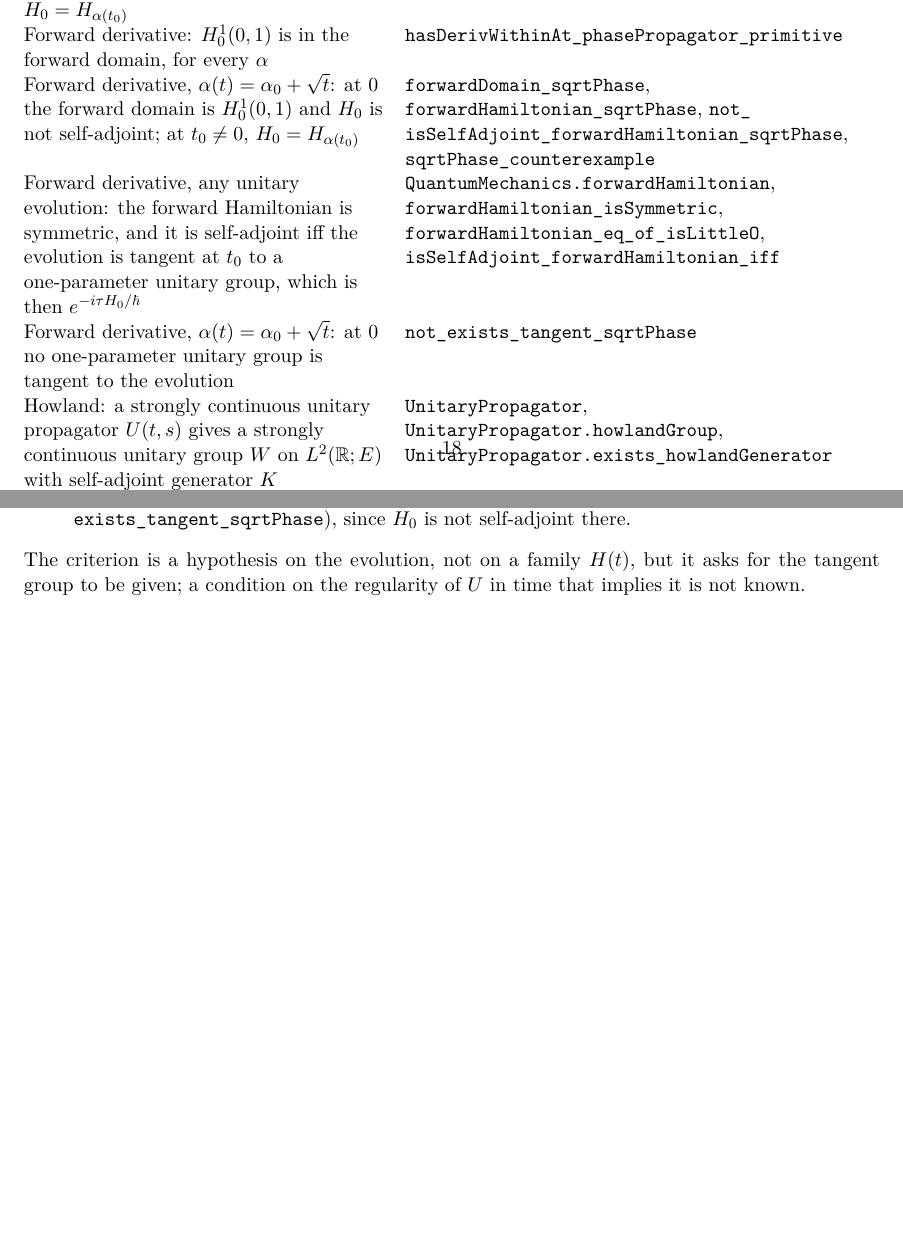
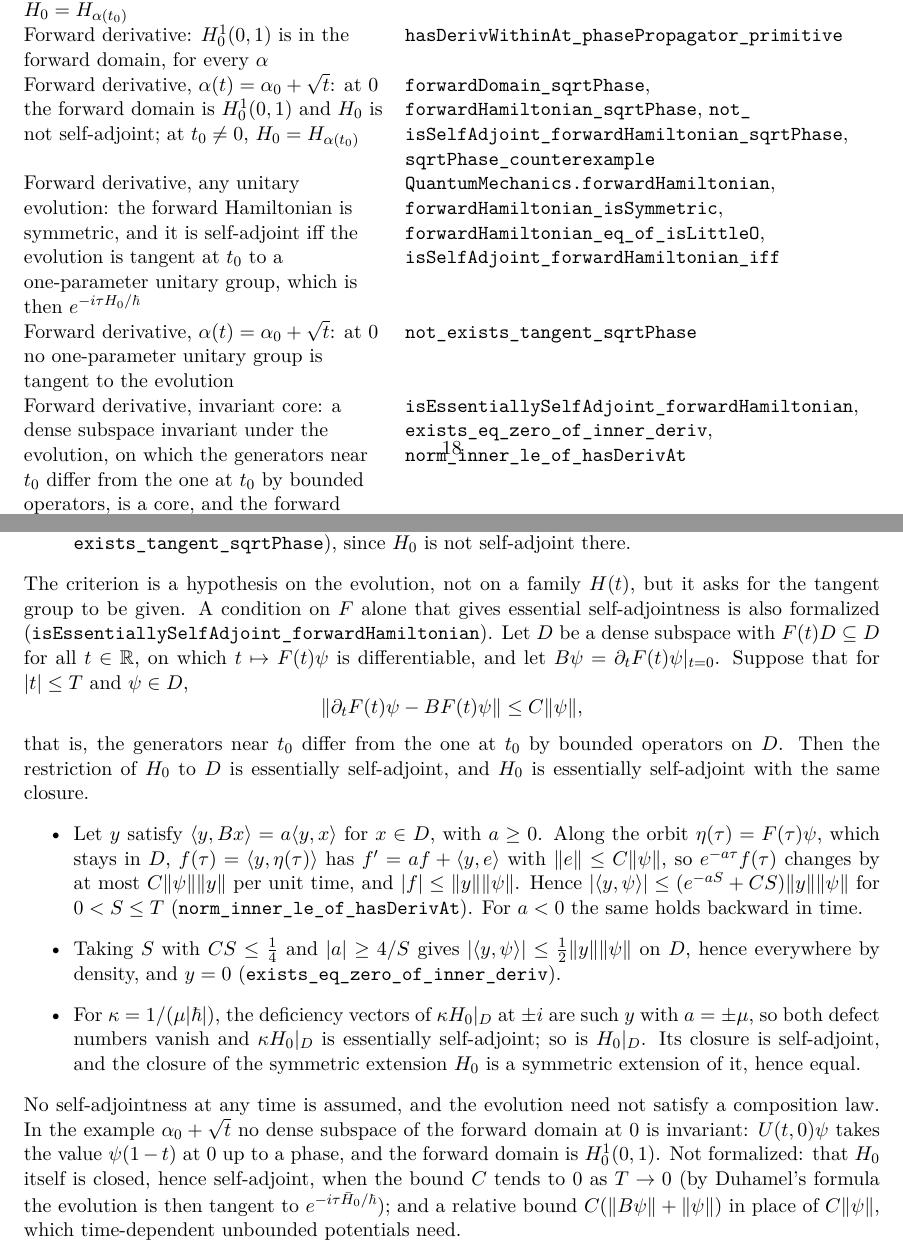
Before and after one commit to rwst/AoP-lean, a LaTeX document (briefs/UnitaryEntropy/formalization-log.tex): two parts of pages 18 and 22 of 22, joined at a grey line, cut so that both start at the same text, the shorter picture padded with empty space. Compiled offline with pdfLaTeX.

Commit message:
ForPhyslib: an invariant core for the forward Hamiltonian
A dense subspace invariant under the evolution, on which the orbits are
differentiable and the generators near t0 differ from the one at t0 by
bounded operators, is a core: the forward Hamiltonian is essentially
self-adjoint. No self-adjointness at any time is assumed.

Co-Authored-By: Claude Opus 5.5 <noreply@anthropic.com>

```diff
--- a/briefs/UnitaryEntropy/formalization-log.tex
+++ b/briefs/UnitaryEntropy/formalization-log.tex
@@ -911,6 +911,11 @@ Forward derivative, any unitary evolution: the forward Hamiltonian is symmetric,
   \lean{forwardHamiltonian_eq_of_isLittleO}, \lean{isSelfAdjoint_forwardHamiltonian_iff} \\
 Forward derivative, $\alpha(t) = \alpha_0 + \sqrt t$: at $0$ no one-parameter unitary group is
   tangent to the evolution & \lean{not_exists_tangent_sqrtPhase} \\
+Forward derivative, invariant core: a dense subspace invariant under the evolution, on which the
+  generators near $t_0$ differ from the one at $t_0$ by bounded operators, is a core, and the
+  forward Hamiltonian is essentially self-adjoint &
+  \lean{isEssentiallySelfAdjoint_forwardHamiltonian}, \lean{exists_eq_zero_of_inner_deriv},
+  \lean{norm_inner_le_of_hasDerivAt} \\
 Howland: a strongly continuous unitary propagator $U(t,s)$ gives a strongly continuous unitary
   group $W$ on $L^2(\mathbb{R};E)$ with self-adjoint generator $K$ &
   \lean{UnitaryPropagator}, \lean{UnitaryPropagator.howlandGroup},
@@ -1121,7 +1126,36 @@ $\hbar = 1$, \lean{forwardHamiltonian_eq_quantumMechanics}).
   evolution at $0$ (\lean{not_exists_tangent_sqrtPhase}), since $H_0$ is not self-adjoint there.
 \end{itemize}
 The criterion is a hypothesis on the evolution, not on a family $H(t)$, but it asks for the
-tangent group to be given; a condition on the regularity of $U$ in time that implies it is not
-known.
+tangent group to be given. A condition on $F$ alone that gives essential self-adjointness is
+also formalized (\lean{isEssentiallySelfAdjoint_forwardHamiltonian}). Let $D$ be a dense
+subspace with $F(t)D \subseteq D$ for all $t \in \mathbb{R}$, on which $t \mapsto F(t)\psi$ is
+differentiable, and let $B\psi = \partial_t F(t)\psi|_{t=0}$. Suppose that for $|t| \le T$ and
+$\psi \in D$,
+\[ \|\partial_t F(t)\psi - B F(t)\psi\| \le C\|\psi\|, \]
+that is, the generators near $t_0$ differ from the one at $t_0$ by bounded operators on $D$. Then
+the restriction of $H_0$ to $D$ is essentially self-adjoint, and $H_0$ is essentially
+self-adjoint with the same closure.
+\begin{itemize}
+\item Let $y$ satisfy $\langle y, B x\rangle = a\langle y, x\rangle$ for $x \in D$, with $a \ge 0$.
+  Along the orbit $\eta(\tau) = F(\tau)\psi$, which stays in $D$, $f(\tau) = \langle y, \eta(\tau)\rangle$
+  has $f' = af + \langle y, e\rangle$ with $\|e\| \le C\|\psi\|$, so $e^{-a\tau}f(\tau)$ changes by at
+  most $C\|\psi\|\|y\|$ per unit time, and $|f| \le \|y\|\|\psi\|$. Hence
+  $|\langle y, \psi\rangle| \le (e^{-aS} + CS)\|y\|\|\psi\|$ for $0 < S \le T$
+  (\lean{norm_inner_le_of_hasDerivAt}). For $a < 0$ the same holds backward in time.
+\item Taking $S$ with $CS \le \tfrac14$ and $|a| \ge 4/S$ gives
+  $|\langle y,\psi\rangle| \le \tfrac12\|y\|\|\psi\|$ on $D$, hence everywhere by density, and
+  $y = 0$ (\lean{exists_eq_zero_of_inner_deriv}).
+\item For $\kappa = 1/(\mu|\hbar|)$, the deficiency vectors of $\kappa H_0|_D$ at $\pm i$ are such
+  $y$ with $a = \pm\mu$, so both defect numbers vanish and $\kappa H_0|_D$ is essentially
+  self-adjoint; so is $H_0|_D$. Its closure is self-adjoint, and the closure of the symmetric
+  extension $H_0$ is a symmetric extension of it, hence equal.
+\end{itemize}
+No self-adjointness at any time is assumed, and the evolution need not satisfy a composition
+law. In the example $\alpha_0 + \sqrt t$ no dense subspace of the forward domain at $0$ is
+invariant: $U(t,0)\psi$ takes the value $\psi(1-t)$ at $0$ up to a phase, and the forward domain
+is $H^1_0(0,1)$. Not formalized: that $H_0$ itself is closed, hence self-adjoint, when the bound
+$C$ tends to $0$ as $T \to 0$ (by Duhamel's formula the evolution is then tangent to
+$e^{-i\tau\bar H_0/\hbar}$); and a relative bound $C(\|B\psi\| + \|\psi\|)$ in place of $C\|\psi\|$,
+which time-dependent unbounded potentials need.
 
 \end{document}
```
Also changed, not shown: briefs/UnitaryEntropy/open-problems.tex (+8 -2 lines), briefs/UnitaryEntropy/formalization-log.pdf, briefs/UnitaryEntropy/open-problems.pdf, 1 other file.
